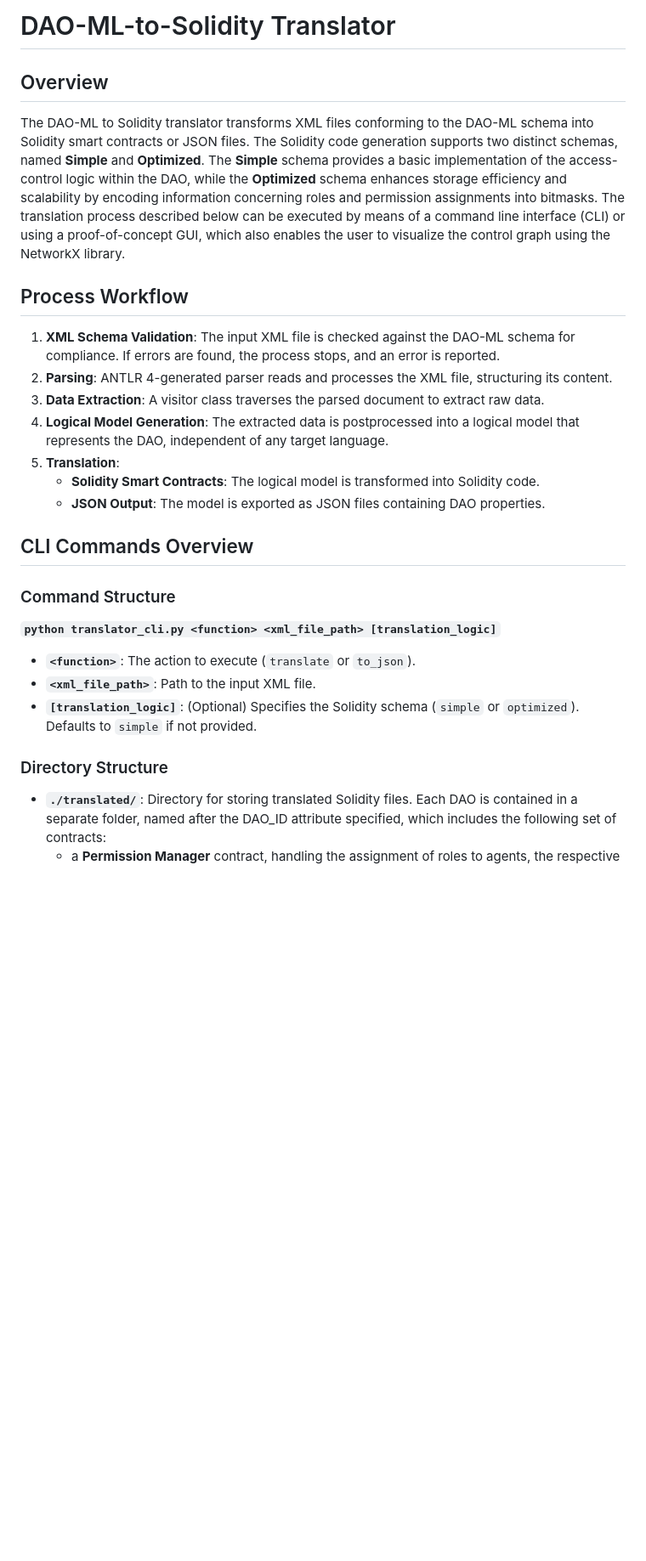
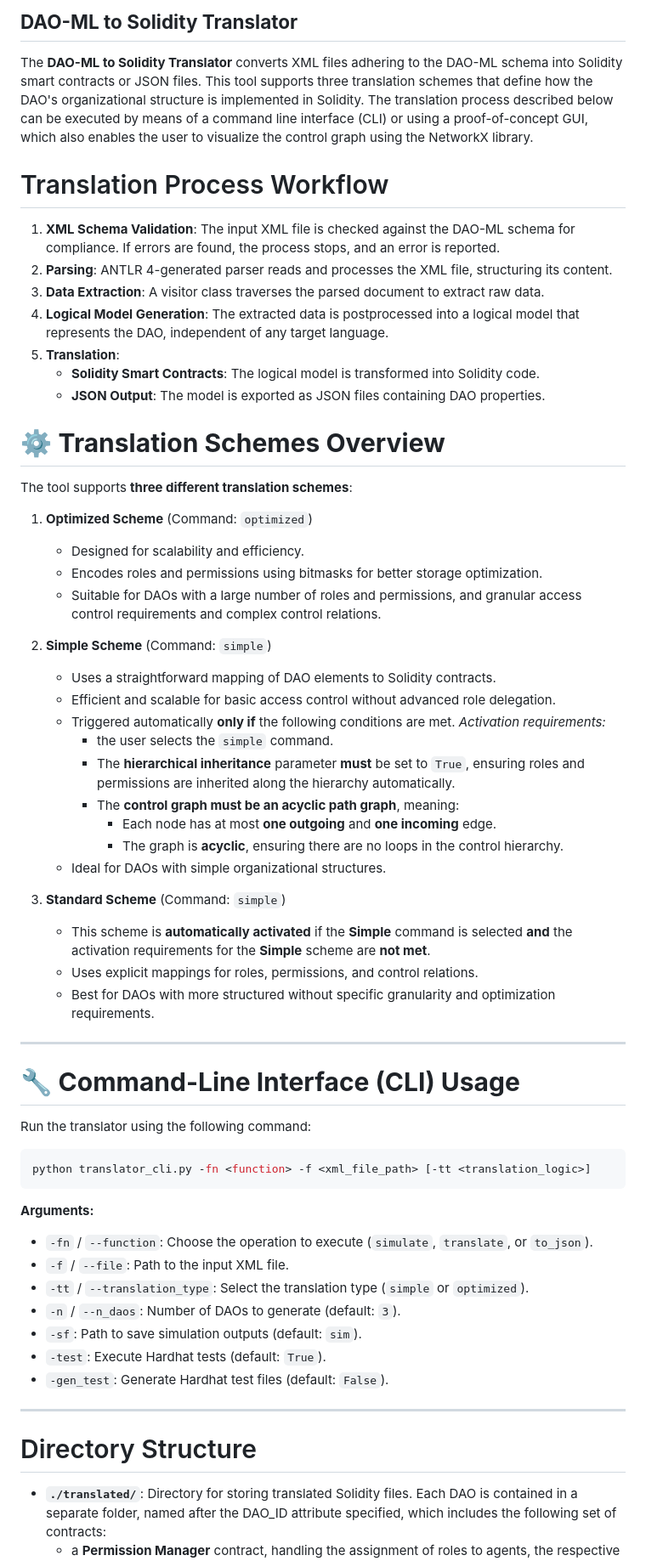
Before and after one commit to SoweluAvanzo/DAO-ML_to_Solidity, a Markdown page: README.md, the part around the change printed below. Shown: that part at 85% size. GitHub-like rendering; blank space fills up the shorter version.

````diff
--- a/README.md
+++ b/README.md
@@ -1,8 +1,8 @@
-# DAO-ML-to-Solidity Translator
+## **DAO-ML to Solidity Translator**
 
-## Overview
-The DAO-ML to Solidity translator transforms XML files conforming to the DAO-ML schema into Solidity smart contracts or JSON files. The Solidity code generation supports two distinct schemas, named **Simple** and **Optimized**. The **Simple** schema provides a basic implementation of the access-control logic within the DAO, while the **Optimized** schema enhances storage efficiency and scalability by encoding information concerning roles and permission assignments into bitmasks. The translation process described below can be executed by means of a command line interface (CLI) or using a proof-of-concept GUI, which also enables the user to visualize the control graph using the NetworkX library.
-## Process Workflow
+The **DAO-ML to Solidity Translator** converts XML files adhering to the DAO-ML schema into Solidity smart contracts or JSON files. This tool supports three translation schemes that define how the DAO's organizational structure is implemented in Solidity. The translation process described below can be executed by means of a command line interface (CLI) or using a proof-of-concept GUI, which also enables the user to visualize the control graph using the NetworkX library.
+
+# Translation Process Workflow
 1. **XML Schema Validation**: The input XML file is checked against the DAO-ML schema for compliance. If errors are found, the process stops, and an error is reported.
 2. **Parsing**: ANTLR 4-generated parser reads and processes the XML file, structuring its content.
 3. **Data Extraction**: A visitor class traverses the parsed document to extract raw data.
@@ -11,16 +11,54 @@ The DAO-ML to Solidity translator transforms XML files conforming to the DAO-ML
    - **Solidity Smart Contracts**: The logical model is transformed into Solidity code.
    - **JSON Output**: The model is exported as JSON files containing DAO properties.
 
-## CLI Commands Overview
-### Command Structure
+# ⚙️ **Translation Schemes Overview**
 
-**`python translator_cli.py <function> <xml_file_path> [translation_logic]`**
+The tool supports **three different translation schemes**:
 
-- **`<function>`**: The action to execute (`translate` or `to_json`).
-- **`<xml_file_path>`**: Path to the input XML file.
-- **`[translation_logic]`**: (Optional) Specifies the Solidity schema (`simple` or `optimized`). Defaults to `simple` if not provided.
+1. **Optimized Scheme** (Command: `optimized`)
+   - Designed for scalability and efficiency.
+   - Encodes roles and permissions using bitmasks for better storage optimization.
+   - Suitable for DAOs with a large number of roles and permissions, and granular access control requirements and complex control relations.
 
-### Directory Structure
+2. **Simple Scheme** (Command: `simple`)
+   - Uses a straightforward mapping of DAO elements to Solidity contracts.
+   - Efficient and scalable for basic access control without advanced role delegation.
+   - Triggered automatically **only if** the following conditions are met.
+   *Activation requirements:*
+     - the user selects the `simple` command.
+     - The **hierarchical inheritance** parameter **must** be set to `True`, ensuring roles and permissions are inherited along the hierarchy automatically.
+     - The **control graph must be an acyclic path graph**, meaning:
+       - Each node has at most **one outgoing** and **one incoming** edge.
+       - The graph is **acyclic**, ensuring there are no loops in the control hierarchy.
+   - Ideal for DAOs with simple organizational structures.
+
+3. **Standard Scheme** (Command: `simple`)
+   - This scheme is **automatically activated** if the **Simple** command is selected **and** the activation requirements for the **Simple** scheme are **not met**.
+   - Uses explicit mappings for roles, permissions, and control relations.
+   - Best for DAOs with more structured without specific granularity and optimization requirements.
+
+---
+
+# 🔧 **Command-Line Interface (CLI) Usage**
+
+Run the translator using the following command:
+
+```bash
+python translator_cli.py -fn <function> -f <xml_file_path> [-tt <translation_logic>]
+```
+
+**Arguments:**
+- `-fn` / `--function`: Choose the operation to execute (`simulate`, `translate`, or `to_json`).
+- `-f` / `--file`: Path to the input XML file.
+- `-tt` / `--translation_type`: Select the translation type (`simple` or `optimized`).
+- `-n` / `--n_daos`: Number of DAOs to generate (default: `3`).
+- `-sf`: Path to save simulation outputs (default: `sim`).
+- `-test`: Execute Hardhat tests (default: `True`).
+- `-gen_test`: Generate Hardhat test files (default: `False`).
+
+---
+
+# Directory Structure
 - **`./translated/`**: Directory for storing translated Solidity files. Each DAO is contained in a separate folder, named after the DAO_ID attribute specified, which includes the following set of contracts:
    - a **Permission Manager** contract, handling the assignment of roles to agents, the respective permissions assigned to each role or committee of the DAO;
    - one contract per each **committee** defined, which implements the voting logic for that specific sub-community of DAO members;
````
Also changed, not shown: other parts of README.md (+43 -7 lines).
